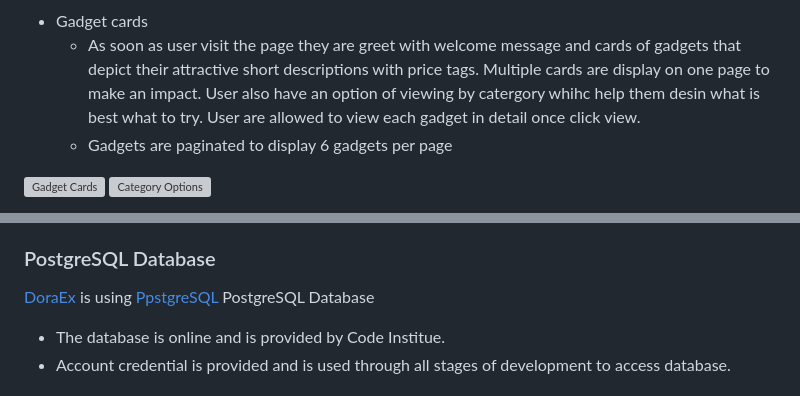
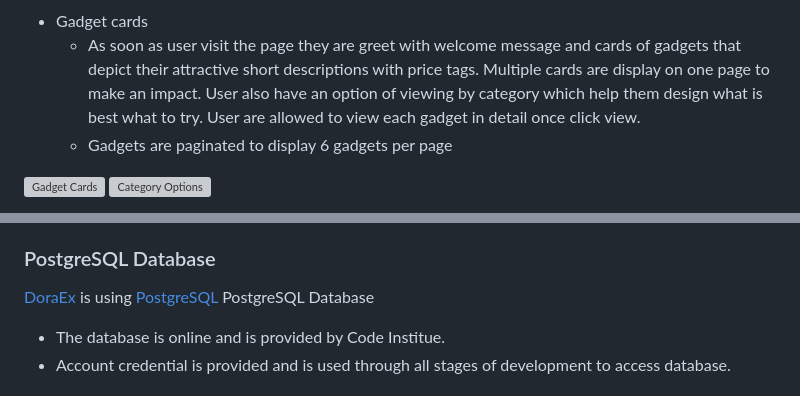
Before and after one commit to Whon1980-DL/doraex_app, a Markdown page: README.md, 2 parts joined by grey strips. GitHub-like rendering; grey boxes are pictures that could not be loaded.

```diff
--- a/README.md
+++ b/README.md
@@ -251,7 +251,7 @@ This data scheme allows for the management of users, customer, category, gadget,
 ![Profile Registration with existing profile](documentation/readme_images/profile_registration_exiting_customer.png)
 
 * Gadget cards
-    * As soon as user visit the page they are greet with welcome message and cards of gadgets that depict their attractive short descriptions with price tags. Multiple cards are display on one page to make an impact. User also have an option of viewing by catergory whihc help them desin what is best what to try. User are allowed to view each gadget in detail once click view.
+    * As soon as user visit the page they are greet with welcome message and cards of gadgets that depict their attractive short descriptions with price tags. Multiple cards are display on one page to make an impact. User also have an option of viewing by category which help them design what is best what to try. User are allowed to view each gadget in detail once click view.
     * Gadgets are paginated to display 6 gadgets per page
 
 ![Gadget Cards](documentation/readme_images/gadget_cards.png)
@@ -410,7 +410,7 @@ Live deployment can be found on this [View DoraExlive website here](https://dora
 7. Install the packages from the requirements.txt file - run Command pip3 install -r requirements.txt
 
 ### PostgreSQL Database
-[DoraEx](https://github.com/Whon1980-DL/doraex_app) is using [PpstgreSQL](https://www.postgresql.org/) PostgreSQL Database
+[DoraEx](https://github.com/Whon1980-DL/doraex_app) is using [PostgreSQL](https://www.postgresql.org/) PostgreSQL Database
 
 * The database is online and is provided by Code Institue.
 * Account credential is provided and is used through all stages of development to access database.
```
Also changed, not shown: other parts of README.md (+30 -30 lines).
